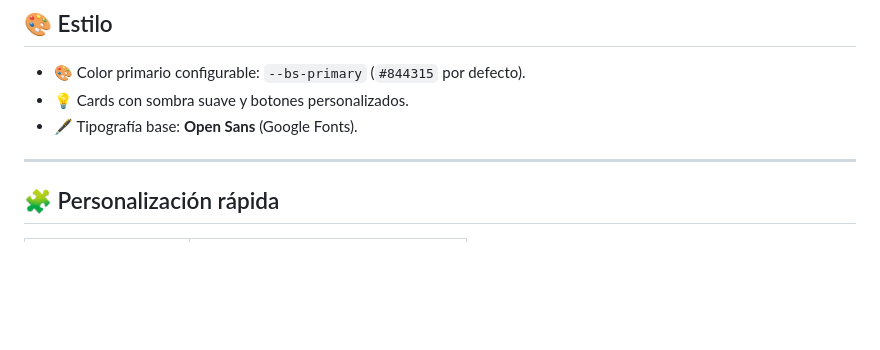
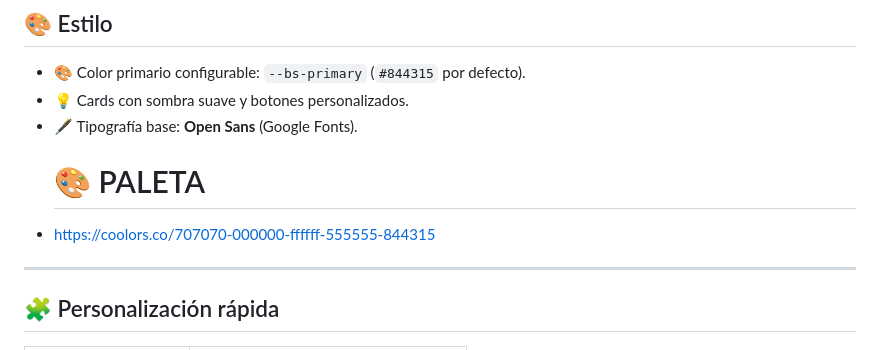
Before and after one commit to thecomander634/streettorque, a Markdown page: README.md, the part around the change. Drawn GitHub-style; blank space fills up the shorter version.

```diff
--- a/README.md
+++ b/README.md
@@ -78,6 +78,8 @@ El buscador del navbar **filtra los productos** dentro de la sección de eventos
 - 🎨 Color primario configurable: `--bs-primary` (`#844315` por defecto).
 - 💡 Cards con sombra suave y botones personalizados.
 - 🖋️ Tipografía base: **Open Sans** (Google Fonts).
+  # 🎨 PALETA
+- https://coolors.co/707070-000000-ffffff-555555-844315
 
 ---
 
```
